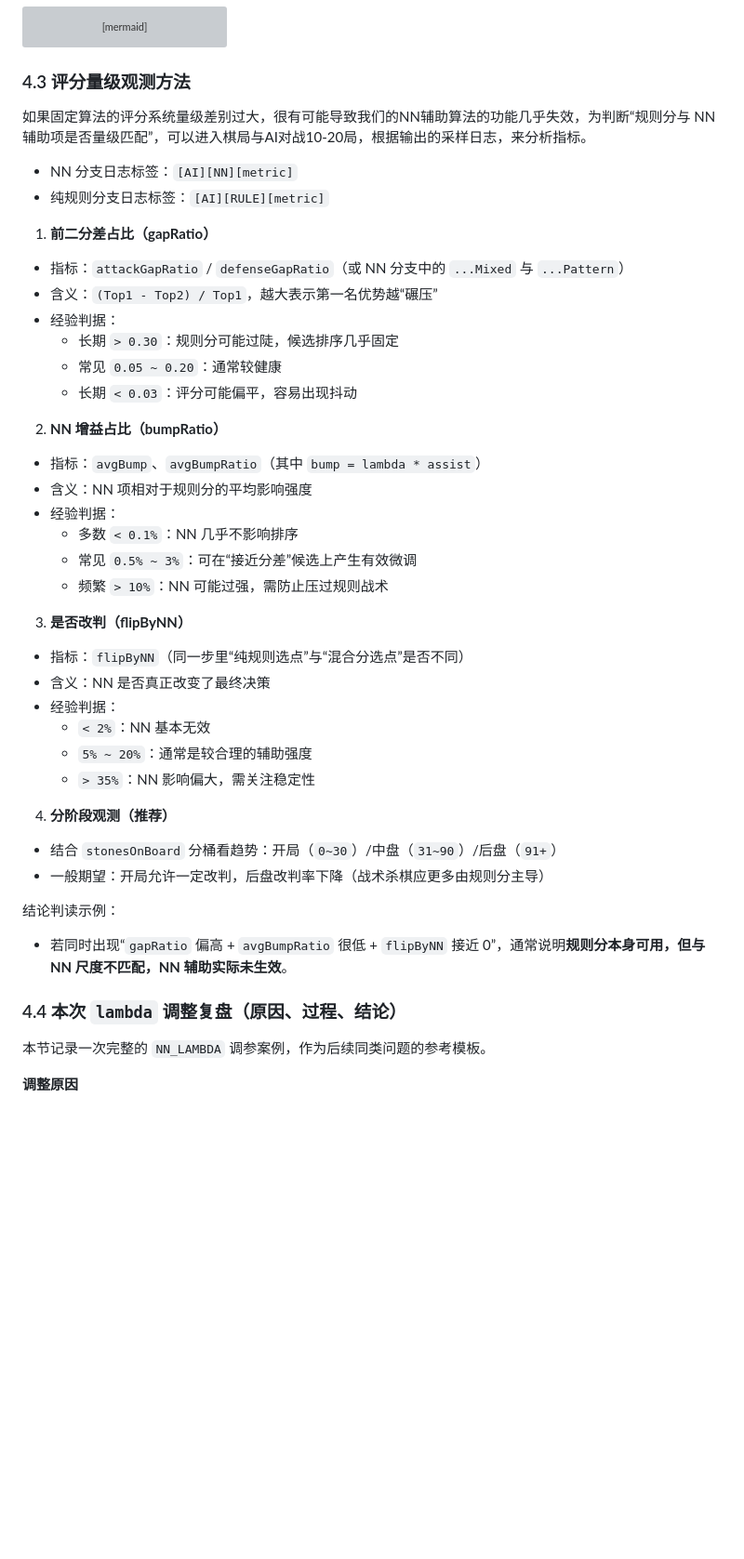
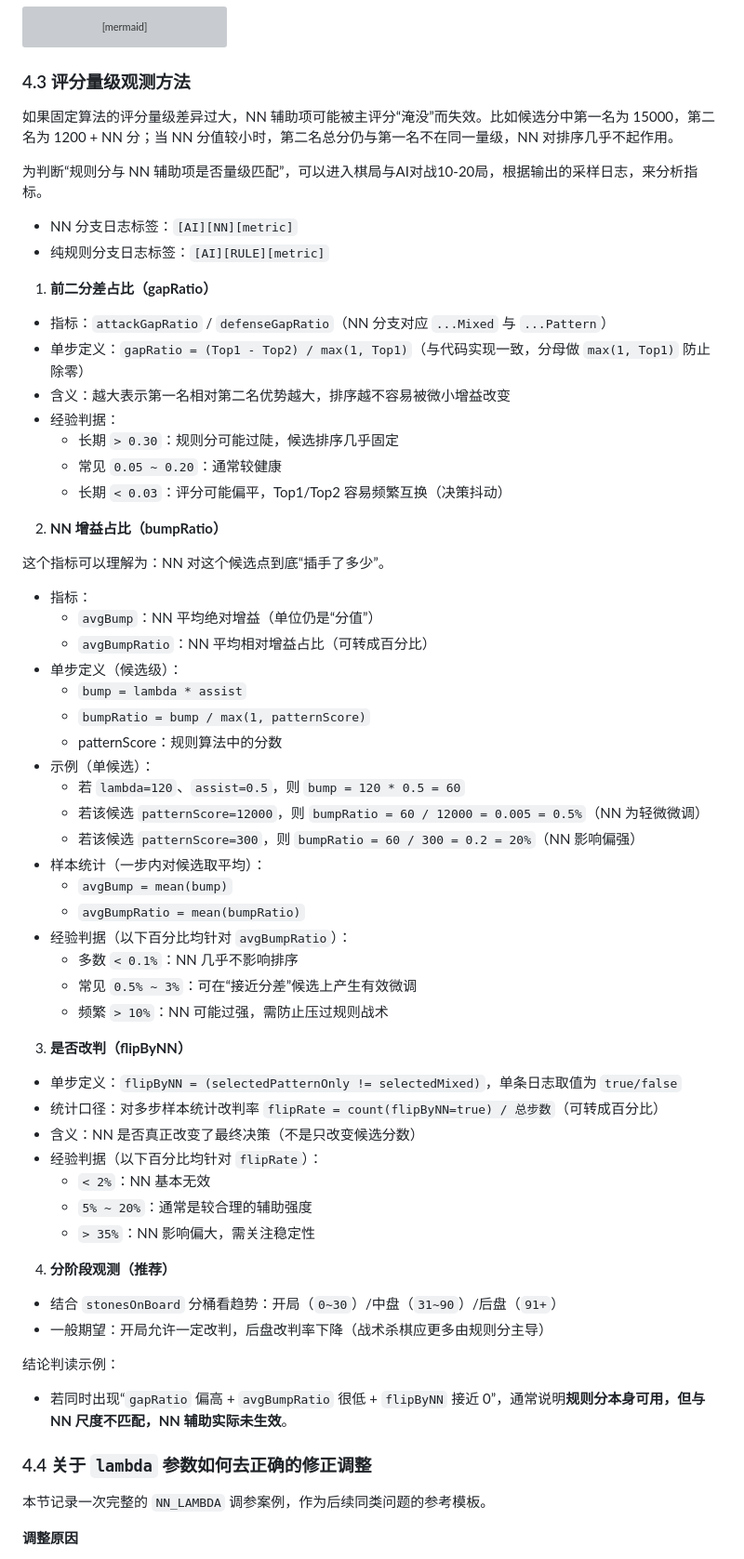
Before and after one commit to SangLiang/GoBang, a Markdown page: docs/开发手册.md, the part around one of its changes. Shown at 93% size. Rendered like a GitHub page; blank space fills up the shorter version; grey boxes are pictures that could not be loaded.

```diff
--- a/docs/开发手册.md
+++ b/docs/开发手册.md
@@ -163,31 +183,50 @@ flowchart TD
 
 ### 4.3 评分量级观测方法
 
-如果固定算法的评分系统量级差别过大，很有可能导致我们的NN辅助算法的功能几乎失效，为判断“规则分与 NN 辅助项是否量级匹配”，可以进入棋局与AI对战10-20局，根据输出的采样日志，来分析指标。
+如果固定算法的评分量级差异过大，NN 辅助项可能被主评分“淹没”而失效。比如候选分中第一名为 15000，第二名为 1200 + NN 分；当 NN 分值较小时，第二名总分仍与第一名不在同一量级，NN 对排序几乎不起作用。
+
+为判断“规则分与 NN 辅助项是否量级匹配”，可以进入棋局与AI对战10-20局，根据输出的采样日志，来分析指标。
 
 - NN 分支日志标签：`[AI][NN][metric]`
 - 纯规则分支日志标签：`[AI][RULE][metric]`
 
 1) **前二分差占比（gapRatio）**
-- 指标：`attackGapRatio` / `defenseGapRatio`（或 NN 分支中的 `...Mixed` 与 `...Pattern`）
-- 含义：`(Top1 - Top2) / Top1`，越大表示第一名优势越“碾压”
+- 指标：`attackGapRatio` / `defenseGapRatio`（NN 分支对应 `...Mixed` 与 `...Pattern`）
+- 单步定义：`gapRatio = (Top1 - Top2) / max(1, Top1)`（与代码实现一致，分母做 `max(1, Top1)` 防止除零）
+- 含义：越大表示第一名相对第二名优势越大，排序越不容易被微小增益改变
 - 经验判据：
   - 长期 `> 0.30`：规则分可能过陡，候选排序几乎固定
   - 常见 `0.05 ~ 0.20`：通常较健康
-  - 长期 `< 0.03`：评分可能偏平，容易出现抖动
+  - 长期 `< 0.03`：评分可能偏平，Top1/Top2 容易频繁互换（决策抖动）
 
 2) **NN 增益占比（bumpRatio）**
-- 指标：`avgBump`、`avgBumpRatio`（其中 `bump = lambda * assist`）
-- 含义：NN 项相对于规则分的平均影响强度
-- 经验判据：
+
+这个指标可以理解为：NN 对这个候选点到底“插手了多少”。
+
+- 指标：
+  - `avgBump`：NN 平均绝对增益（单位仍是“分值”）
+  - `avgBumpRatio`：NN 平均相对增益占比（可转成百分比）
+- 单步定义（候选级）：
+  - `bump = lambda * assist`
+  - `bumpRatio = bump / max(1, patternScore)`
+  - patternScore：规则算法中的分数
+- 示例（单候选）：
+  - 若 `lambda=120`、`assist=0.5`，则 `bump = 120 * 0.5 = 60`
+  - 若该候选 `patternScore=12000`，则 `bumpRatio = 60 / 12000 = 0.005 = 0.5%`（NN 为轻微微调）
+  - 若该候选 `patternScore=300`，则 `bumpRatio = 60 / 300 = 0.2 = 20%`（NN 影响偏强）
+- 样本统计（一步内对候选取平均）：
+  - `avgBump = mean(bump)`
+  - `avgBumpRatio = mean(bumpRatio)`
+- 经验判据（以下百分比均针对 `avgBumpRatio`）：
   - 多数 `< 0.1%`：NN 几乎不影响排序
   - 常见 `0.5% ~ 3%`：可在“接近分差”候选上产生有效微调
   - 频繁 `> 10%`：NN 可能过强，需防止压过规则战术
 
 3) **是否改判（flipByNN）**
-- 指标：`flipByNN`（同一步里“纯规则选点”与“混合分选点”是否不同）
-- 含义：NN 是否真正改变了最终决策
-- 经验判据：
+- 单步定义：`flipByNN = (selectedPatternOnly != selectedMixed)`，单条日志取值为 `true/false`
+- 统计口径：对多步样本统计改判率 `flipRate = count(flipByNN=true) / 总步数`（可转成百分比）
+- 含义：NN 是否真正改变了最终决策（不是只改变候选分数）
+- 经验判据（以下百分比均针对 `flipRate`）：
   - `< 2%`：NN 基本无效
   - `5% ~ 20%`：通常是较合理的辅助强度
   - `> 35%`：NN 影响偏大，需关注稳定性
@@ -199,7 +238,7 @@ flowchart TD
 结论判读示例：
 - 若同时出现“`gapRatio` 偏高 + `avgBumpRatio` 很低 + `flipByNN` 接近 0”，通常说明**规则分本身可用，但与 NN 尺度不匹配，NN 辅助实际未生效**。
 
-### 4.4 本次 `lambda` 调整复盘（原因、过程、结论）
+### 4.4 关于 `lambda` 参数如何去正确的修正调整
 
 本节记录一次完整的 `NN_LAMBDA` 调参案例，作为后续同类问题的参考模板。
 
```
Also changed, not shown: other parts of docs/开发手册.md (+35 -15 lines).
